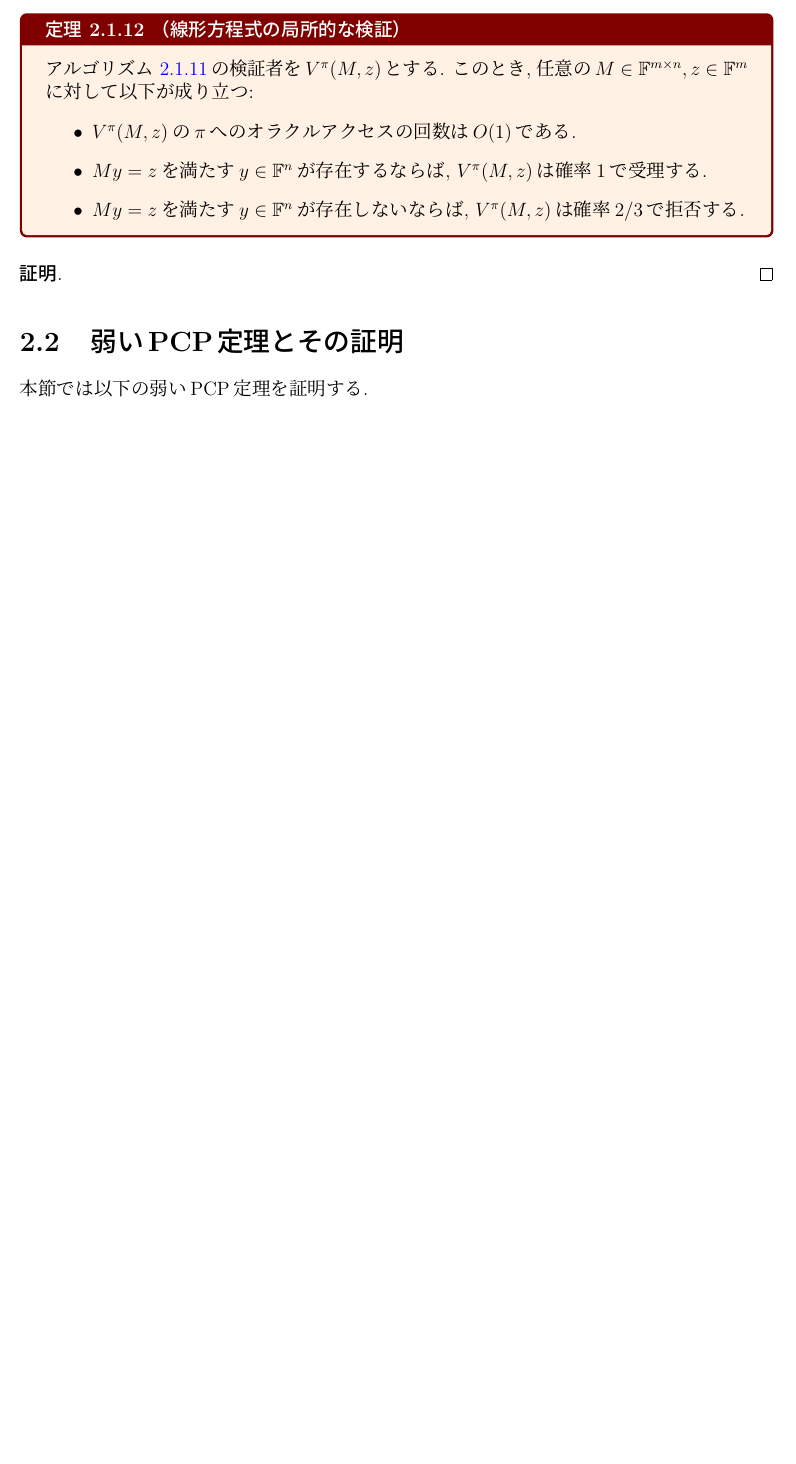
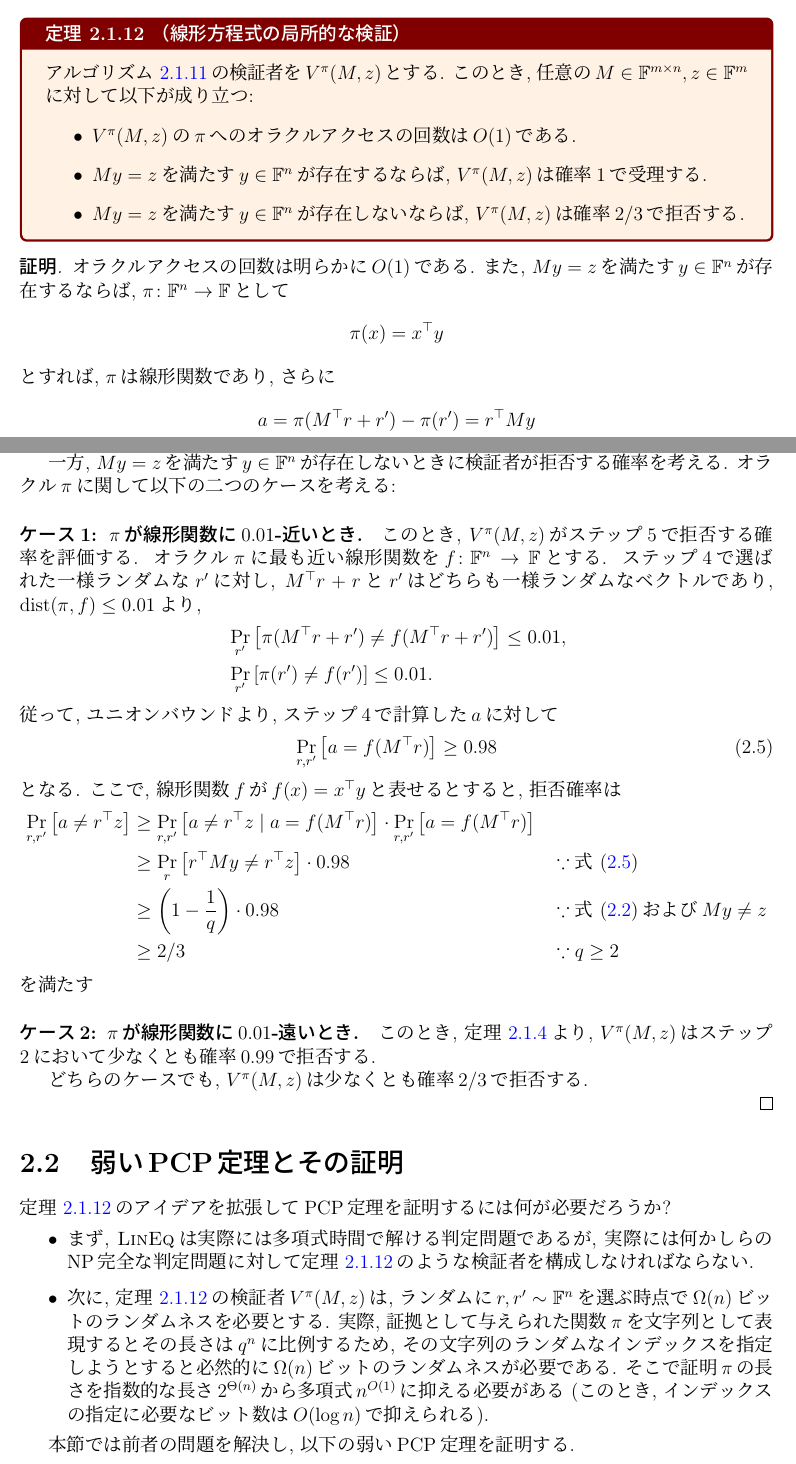
Before and after one commit to NobutakaShimizu/PCP_lecture_2025, a LaTeX thesis (main.tex, which reads weak_PCP.tex): part of page 23 of 45 before the commit and two parts of pages 23 and 24 of 47 after it, the two joined at a grey line, cut so that both start at the same text, the shorter picture padded with empty space. The pictures show the PDF file main.pdf that the author committed with the source.

Commit message:
弱いPCP定理に関する証明を拡張し、関連するケースを詳細に記述。文書全体の整合性を向上させるための修正を実施し、PDFおよびSynctexファイルを更新。BiberログとLaTeXmkデータベースを最新の状態に保つための調整を行った。

```diff
--- a/weak_PCP.tex
+++ b/weak_PCP.tex
@@ -275,12 +275,59 @@ $\LinEq$に対するPCP検証者を構成するために,
   \end{itemize}
 \end{theorem}
 \begin{proof}
+  オラクルアクセスの回数は明らかに$O(1)$である.
+  また, $My=z$を満たす$y\in\F^n$が存在するならば, $\pi\colon\F^n\to\F$として
+  \begin{align*}
+    \pi(x) = x^\top y
+  \end{align*}
+  とすれば, $\pi$は線形関数であり, さらに
+  \begin{align*}
+    a = \pi(M^\top r + r') - \pi(r') = r^\top M y
+  \end{align*}
+  となるため, 確率$1$で受理する.
+
+  一方, $My=z$を満たす$y\in\F^n$が存在しないときに検証者が拒否する確率を考える.
+  オラクル$\pi$に関して以下の二つのケースを考える:
+
+  \paragraph*{ケース1: $\pi$が線形関数に$0.01$-近いとき.}
+  このとき, $V^\pi(M,z)$がステップ5で拒否する確率を評価する.
+  オラクル$\pi$に最も近い線形関数を$f\colon \F^n\to\F$とする.
+  ステップ4で選ばれた一様ランダムな$r'$に対し, $M^\top r + r$と$r'$はどちらも一様ランダムなベクトルであり, $\dist(\pi,f)\le 0.01$より,
+  \begin{align*}
+    &\Pr_{r'}\qty[ \pi(M^\top r + r') \ne f(M^\top r + r') ] \le 0.01,\\
+    &\Pr_{r'}\qty[ \pi(r') \ne f(r') ] \le 0.01.
+  \end{align*}
+  従って, ユニオンバウンドより, ステップ4で計算した$a$に対して
+  \begin{align}
+    \Pr_{r,r'}\qty[ a = f(M^\top r) ] \ge 0.98 \label{eq:linearity-test-rejection-probability-1}
+  \end{align}
+  となる.
+  ここで, 線形関数$f$が$f(x)=x^\top y$と表せるとすると, 拒否確率は
+  \begin{align*}
+    \Pr_{r,r'}\qty[ a \ne r^\top z ] &\ge \Pr_{r,r'}\qty[ a\ne r^\top z \mid a = f(M^\top r) ] \cdot \Pr_{r,r'}\qty[ a = f(M^\top r) ] \\
+    &\ge \Pr_{r}\qty[ r^\top M y \ne r^\top z ]\cdot 0.98 & & \because\text{\cref{eq:linearity-test-rejection-probability-1}} \\
+    &\ge \qty(1-\frac{1}{q}) \cdot 0.98 & & \because \text{\cref{eq:random-inner-product}および$My\ne z$} \\
+    &\ge 2/3 & & \because\text{$q\ge 2$}
+  \end{align*}
+  を満たす
+
+
+  \paragraph*{ケース2: $\pi$が線形関数に$0.01$-遠いとき.}
+  このとき, \cref{thm:linearity-test}より, $V^\pi(M,z)$はステップ2において少なくとも確率$0.99$で拒否する.
+
+  どちらのケースでも, $V^\pi(M,z)$は少なくとも確率$2/3$で拒否する.
 
 \end{proof}
 
 
 \section{弱いPCP定理とその証明}
-本節では以下の弱いPCP定理を証明する.
+\cref{thm:local-verification-LinEq}のアイデアを拡張してPCP定理を証明するには何が必要だろうか?
+\begin{itemize}
+  \item まず, $\LinEq$は実際には多項式時間で解ける判定問題であるが, 実際には何かしらのNP完全な判定問題に対して\cref{thm:local-verification-LinEq}のような検証者を構成しなければならない.
+  \item 次に, \cref{thm:local-verification-LinEq}の検証者$V^\pi(M,z)$は, ランダムに$r,r'\sim\F^n$を選ぶ時点で$\Omega(n)$ビットのランダムネスを必要とする. 実際, 証拠として与えられた関数$\pi$を文字列として表現するとその長さは$q^n$に比例するため, その文字列のランダムなインデックスを指定しようとすると必然的に$\Omega(n)$ビットのランダムネスが必要である. そこで証明$\pi$の長さを指数的な長さ$2^{\Theta(n)}$から多項式$n^{O(1)}$に抑える必要がある (このとき, インデックスの指定に必要なビット数は$O(\log n)$で抑えられる).
+\end{itemize}
+
+本節では前者の問題を解決し, 以下の弱いPCP定理を証明する.
 \begin{theorem}{弱いPCP定理}{weak-PCP-theorem}
   ある$r(n)=\poly(n),q(n)=O(1)$に対して, $\NP \subseteq \PCP(r,q)$が成り立つ.
 \end{theorem}
```
Also changed, not shown: main.pdf, 7 other files.
